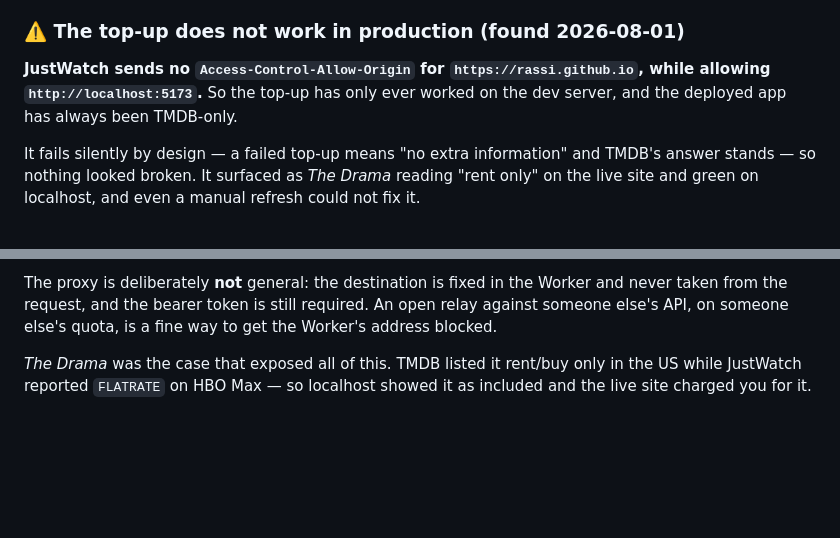
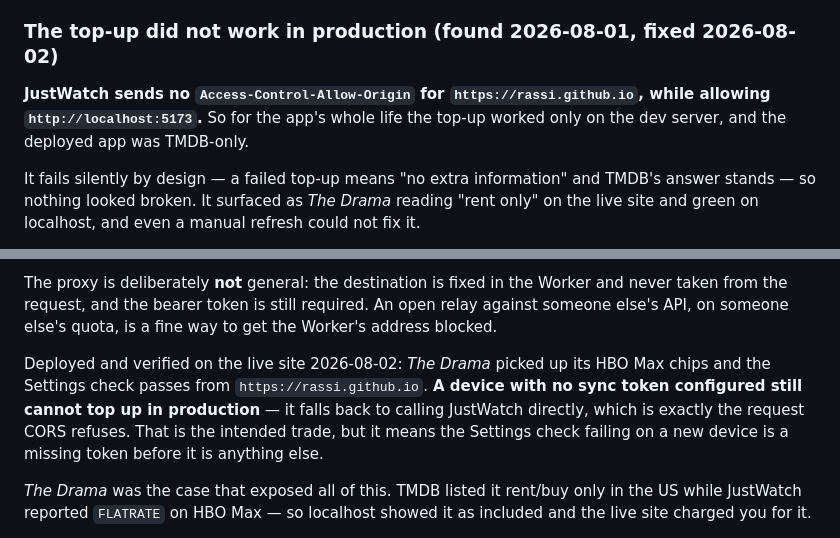
Before and after one commit to Rassi/watchwhat, a Markdown page: docs/where-to-watch.md, 2 parts joined by grey strips. GitHub-like rendering; blank space fills up the shorter version.

Commit message:
Record that the JustWatch proxy is live and verified
Deployed 2026-08-02: The Drama picks up its HBO Max chips on the live site
and the Settings check passes from rassi.github.io. The section read as an
open warning; it is now history plus the one consequence worth keeping —
a device with no sync token still falls back to the direct call, which is
the request CORS refuses, so a failing check on a new device is a missing
token before it is anything else.

Co-Authored-By: Claude Opus 5 <noreply@anthropic.com>

```diff
--- a/docs/where-to-watch.md
+++ b/docs/where-to-watch.md
@@ -43,11 +43,11 @@ directly:
   removed**: an entry TMDB has and JustWatch does not is far more likely to be a
   search miss than a delisting.
 
-### ⚠️ The top-up does not work in production (found 2026-08-01)
+### The top-up did not work in production (found 2026-08-01, fixed 2026-08-02)
 
 **JustWatch sends no `Access-Control-Allow-Origin` for `https://rassi.github.io`,
-while allowing `http://localhost:5173`.** So the top-up has only ever worked on
-the dev server, and the deployed app has always been TMDB-only.
+while allowing `http://localhost:5173`.** So for the app's whole life the top-up
+worked only on the dev server, and the deployed app was TMDB-only.
 
 It fails silently by design — a failed top-up means "no extra information" and
 TMDB's answer stands — so nothing looked broken. It surfaced as *The Drama*
@@ -74,6 +74,13 @@ The proxy is deliberately **not** general: the destination is fixed in the Worke
 and never taken from the request, and the bearer token is still required. An open
 relay against someone else's API, on someone else's quota, is a fine way to get
 the Worker's address blocked.
+
+Deployed and verified on the live site 2026-08-02: *The Drama* picked up its
+HBO Max chips and the Settings check passes from `https://rassi.github.io`.
+**A device with no sync token configured still cannot top up in production** —
+it falls back to calling JustWatch directly, which is exactly the request CORS
+refuses. That is the intended trade, but it means the Settings check failing on
+a new device is a missing token before it is anything else.
 
 *The Drama* was the case that exposed all of this. TMDB listed it rent/buy only
 in the US while JustWatch reported `FLATRATE` on HBO Max — so localhost showed it
```
